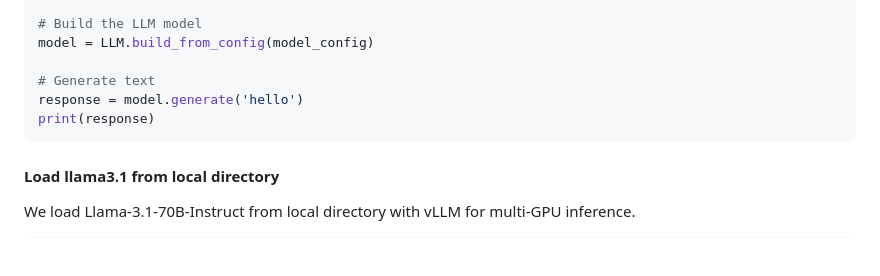
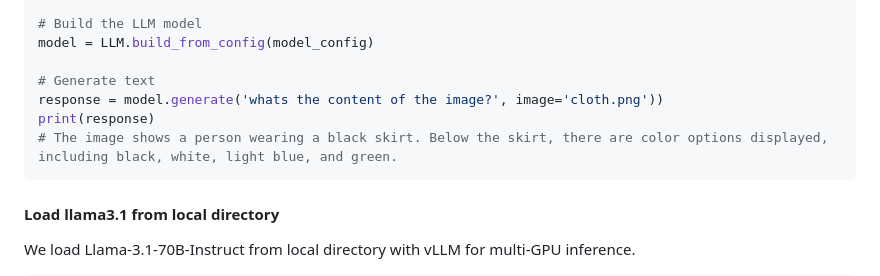
Before and after one commit to iLampard/llm_recipes, a Markdown page: README.md, the part around the change. Drawn GitHub-style; blank space fills up the shorter version.

````diff
--- a/README.md
+++ b/README.md
@@ -59,8 +59,9 @@ model_config = Config.build_from_yaml_file('config.yaml')
 model = LLM.build_from_config(model_config)
 
 # Generate text
-response = model.generate('hello')
+response = model.generate('whats the content of the image?', image='cloth.png'))
 print(response)
+# The image shows a person wearing a black skirt. Below the skirt, there are color options displayed, including black, white, light blue, and green.
 ```
 
 #### Load llama3.1 from local directory
````
